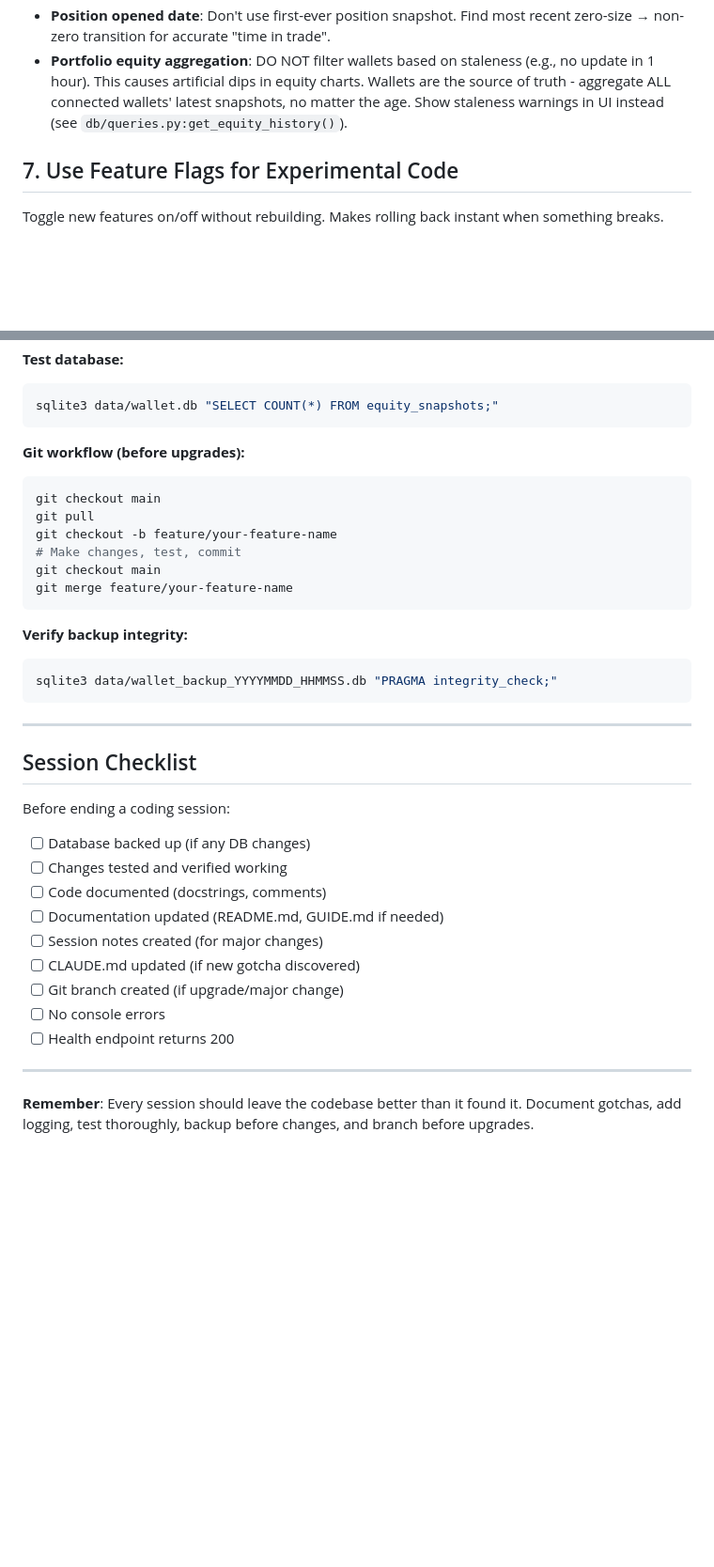
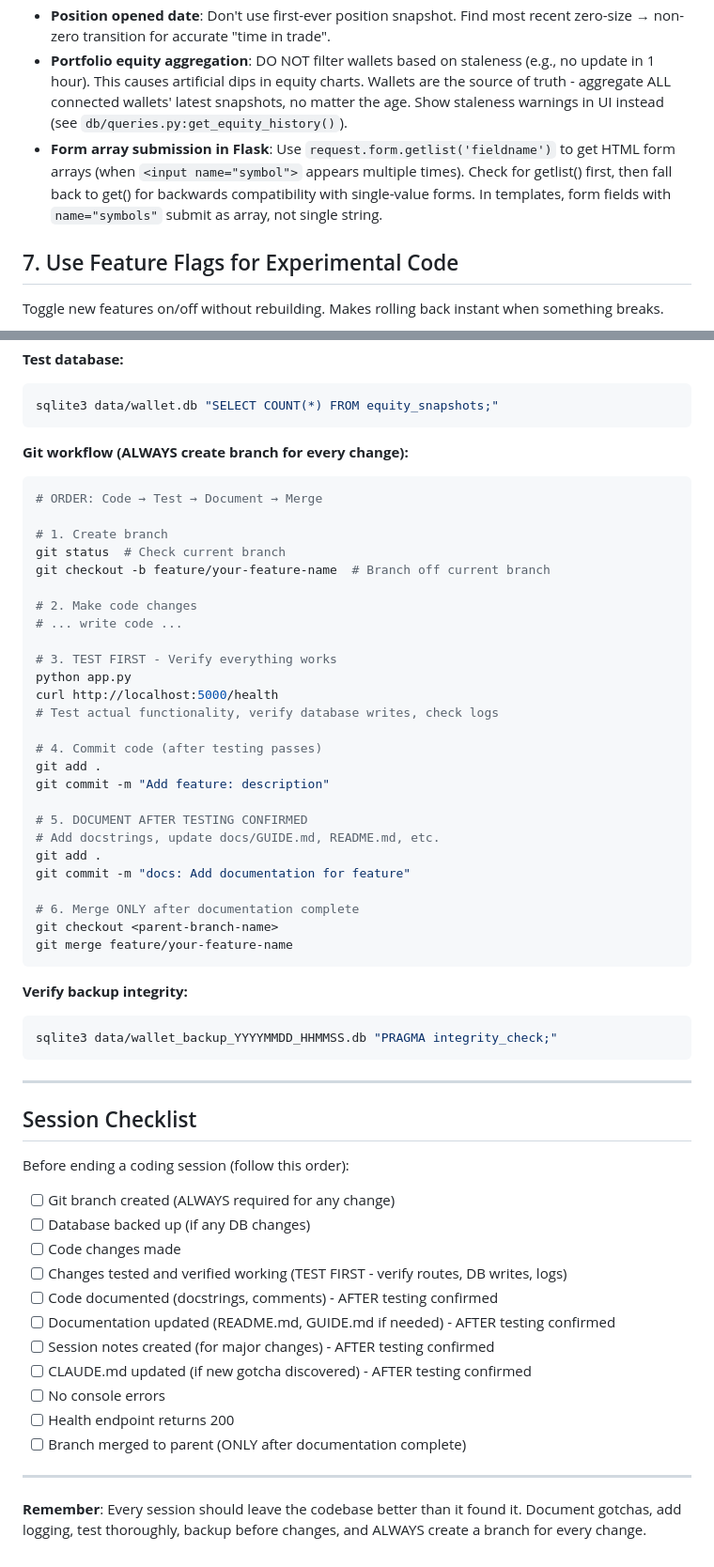
Before and after one commit to financetrader/tradeviewer-public, a Markdown page: CLAUDE.md, 2 parts joined by grey strips. Shown at 94% size. GitHub-like rendering; blank space fills up the shorter version.

````diff
--- a/CLAUDE.md
+++ b/CLAUDE.md
@@ -240,6 +291,7 @@ Hit a Flask/SQLAlchemy/SQLite issue? Add it to this file that session.
 - **Symbol normalization**: Always normalize symbols before DB operations (`normalize_symbol()`). Different exchanges use different formats (BTC vs BTC-USDT).
 - **Position opened date**: Don't use first-ever position snapshot. Find most recent zero-size → non-zero transition for accurate "time in trade".
 - **Portfolio equity aggregation**: DO NOT filter wallets based on staleness (e.g., no update in 1 hour). This causes artificial dips in equity charts. Wallets are the source of truth - aggregate ALL connected wallets' latest snapshots, no matter the age. Show staleness warnings in UI instead (see `db/queries.py:get_equity_history()`).
+- **Form array submission in Flask**: Use `request.form.getlist('fieldname')` to get HTML form arrays (when `<input name="symbol">` appears multiple times). Check for getlist() first, then fall back to get() for backwards compatibility with single-value forms. In templates, form fields with `name="symbols"` submit as array, not single string.
 
 ## 7. Use Feature Flags for Experimental Code
 Toggle new features on/off without rebuilding. Makes rolling back instant when something breaks.
@@ -456,13 +508,33 @@ ls -lh data/wallet_backup_*.db  # Verify backup
 sqlite3 data/wallet.db "SELECT COUNT(*) FROM equity_snapshots;"
 ```
 
-**Git workflow (before upgrades):**
+**Git workflow (ALWAYS create branch for every change):**
 ```bash
-git checkout main
-git pull
-git checkout -b feature/your-feature-name
-# Make changes, test, commit
-git checkout main
+# ORDER: Code → Test → Document → Merge
+
+# 1. Create branch
+git status  # Check current branch
+git checkout -b feature/your-feature-name  # Branch off current branch
+
+# 2. Make code changes
+# ... write code ...
+
+# 3. TEST FIRST - Verify everything works
+python app.py
+curl http://localhost:5000/health
+# Test actual functionality, verify database writes, check logs
+
+# 4. Commit code (after testing passes)
+git add .
+git commit -m "Add feature: description"
+
+# 5. DOCUMENT AFTER TESTING CONFIRMED
+# Add docstrings, update docs/GUIDE.md, README.md, etc.
+git add .
+git commit -m "docs: Add documentation for feature"
+
+# 6. Merge ONLY after documentation complete
+git checkout <parent-branch-name>
 git merge feature/your-feature-name
 ```
 
@@ -475,18 +547,20 @@ sqlite3 data/wallet_backup_YYYYMMDD_HHMMSS.db "PRAGMA integrity_check;"
 
 ## Session Checklist
 
-Before ending a coding session:
+Before ending a coding session (follow this order):
 
+- [ ] Git branch created (ALWAYS required for any change)
 - [ ] Database backed up (if any DB changes)
-- [ ] Changes tested and verified working
-- [ ] Code documented (docstrings, comments)
-- [ ] Documentation updated (README.md, GUIDE.md if needed)
-- [ ] Session notes created (for major changes)
-- [ ] CLAUDE.md updated (if new gotcha discovered)
-- [ ] Git branch created (if upgrade/major change)
+- [ ] Code changes made
+- [ ] Changes tested and verified working (TEST FIRST - verify routes, DB writes, logs)
+- [ ] Code documented (docstrings, comments) - AFTER testing confirmed
+- [ ] Documentation updated (README.md, GUIDE.md if needed) - AFTER testing confirmed
+- [ ] Session notes created (for major changes) - AFTER testing confirmed
+- [ ] CLAUDE.md updated (if new gotcha discovered) - AFTER testing confirmed
 - [ ] No console errors
 - [ ] Health endpoint returns 200
+- [ ] Branch merged to parent (ONLY after documentation complete)
 
 ---
 
-**Remember**: Every session should leave the codebase better than it found it. Document gotchas, add logging, test thoroughly, backup before changes, and branch before upgrades.
+**Remember**: Every session should leave the codebase better than it found it. Document gotchas, add logging, test thoroughly, backup before changes, and ALWAYS create a branch for every change.
````
Also changed, not shown: other parts of CLAUDE.md (+74 -23 lines), docs/session-notes/2025-11-12-multi-pair-strategy-assignment.md (added, +211 -0 lines).
